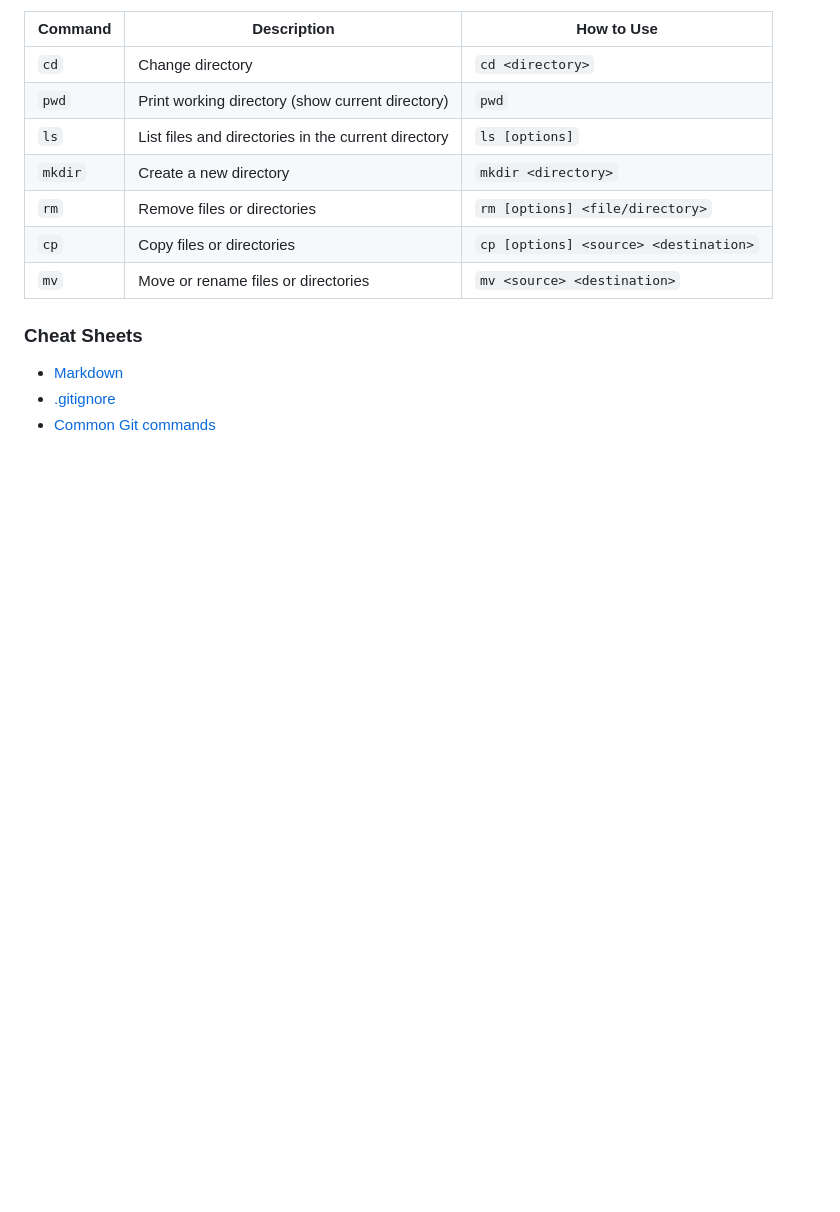
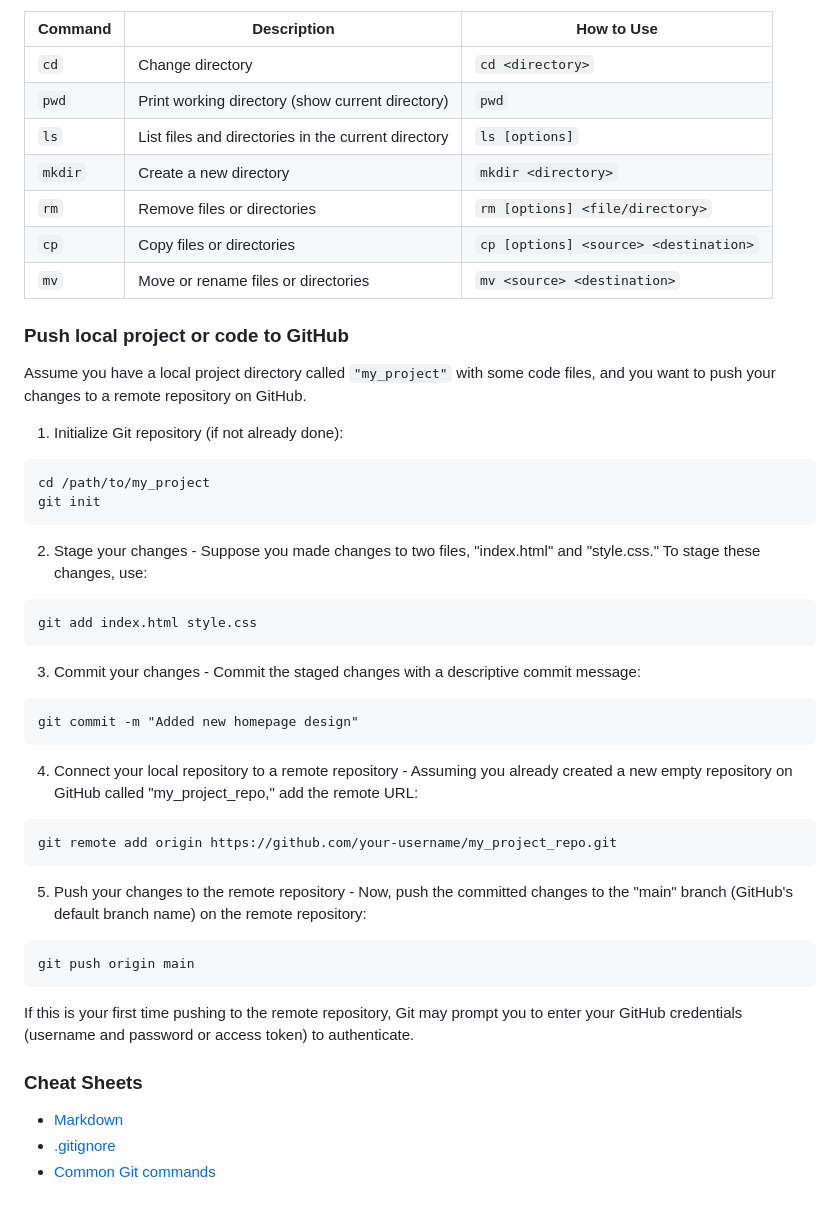
Before and after one commit to Ellie190/git-and-github-sources, a Markdown page: README.md, the part around the change printed below. Rendered like a GitHub page; blank space fills up the shorter version.

````diff
--- a/README.md
+++ b/README.md
@@ -143,6 +143,31 @@ Sure! Here's the updated table with an additional column that provides a brief e
 | `cp`     | Copy files or directories                        | `cp [options] <source> <destination>`          |
 | `mv`     | Move or rename files or directories              | `mv <source> <destination>`                    |
 
+### Push local project or code to GitHub
+Assume you have a local project directory called `"my_project"` with some code files, and you want to push your changes to a remote repository on GitHub.
+1. Initialize Git repository (if not already done):
+```
+cd /path/to/my_project
+git init
+```
+2. Stage your changes - Suppose you made changes to two files, "index.html" and "style.css." To stage these changes, use:
+```
+git add index.html style.css
+```
+3. Commit your changes - Commit the staged changes with a descriptive commit message:
+```
+git commit -m "Added new homepage design"
+```
+4. Connect your local repository to a remote repository - Assuming you already created a new empty repository on GitHub called "my_project_repo," add the remote URL:
+```
+git remote add origin https://github.com/your-username/my_project_repo.git
+```
+5. Push your changes to the remote repository - Now, push the committed changes to the "main" branch (GitHub's default branch name) on the remote repository:
+```
+git push origin main
+```
+If this is your first time pushing to the remote repository, Git may prompt you to enter your GitHub credentials (username and password or access token) to authenticate.
+
 ### Cheat Sheets
 - [Markdown](https://www.markdownguide.org/cheat-sheet/)
 - [.gitignore](https://github.com/kenmueller/gitignore)
````
Also changed, not shown: other parts of README.md (+1 -1 lines).
